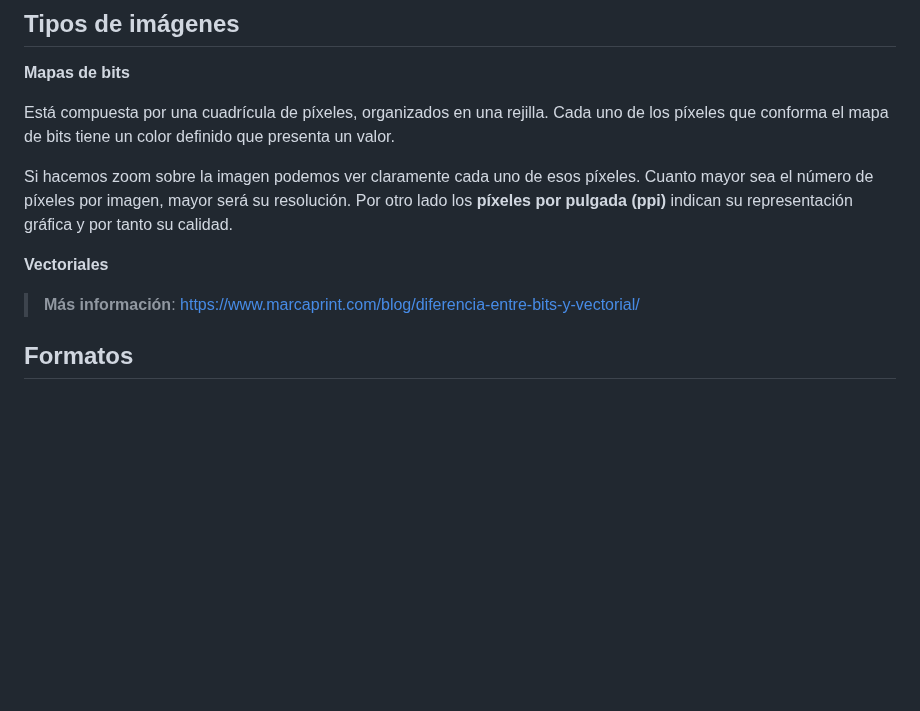
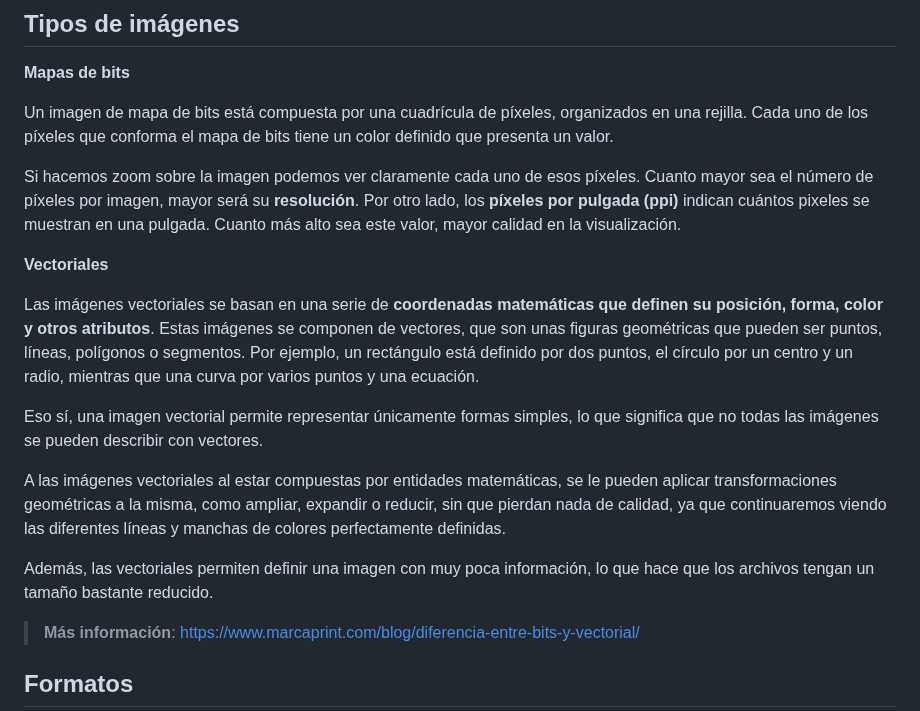
Before and after one commit to jamj2000/DIW, a Markdown page: Tema3/README.md, the part around the change. Drawn GitHub-style; blank space fills up the shorter version.

```diff
--- a/Tema3/README.md
+++ b/Tema3/README.md
@@ -30,13 +30,20 @@
 
 **Mapas de bits**
 
-Está compuesta por una cuadrícula de píxeles, organizados en una rejilla. Cada uno de los píxeles que conforma el mapa de bits tiene un color definido que presenta un valor.
+Un imagen de mapa de bits está compuesta por una cuadrícula de píxeles, organizados en una rejilla. Cada uno de los píxeles que conforma el mapa de bits tiene un color definido que presenta un valor.
 
-Si hacemos zoom sobre la imagen podemos ver claramente cada uno de esos píxeles. Cuanto mayor sea el número de píxeles por imagen, mayor será su resolución. Por otro lado los **píxeles por pulgada (ppi)** indican su representación gráfica y por tanto su calidad.
+Si hacemos zoom sobre la imagen podemos ver claramente cada uno de esos píxeles. Cuanto mayor sea el número de píxeles por imagen, mayor será su **resolución**. Por otro lado, los **píxeles por pulgada (ppi)** indican cuántos pixeles se muestran en una pulgada. Cuanto más alto sea este valor, mayor calidad en la visualización.
 
 
 **Vectoriales**
 
+Las imágenes vectoriales se basan en una serie de **coordenadas matemáticas que definen su posición, forma, color y otros atributos**. Estas imágenes se componen de vectores, que son unas figuras geométricas que pueden ser puntos, líneas, polígonos o segmentos. Por ejemplo, un rectángulo está definido por dos puntos, el círculo por un centro y un radio, mientras que una curva por varios puntos y una ecuación.
+
+Eso sí, una imagen vectorial permite representar únicamente formas simples, lo que significa que no todas las imágenes se pueden describir con vectores.
+
+A las imágenes vectoriales al estar compuestas por entidades matemáticas, se le pueden aplicar transformaciones geométricas a la misma, como ampliar, expandir o reducir, sin que pierdan nada de calidad, ya que continuaremos viendo las diferentes líneas y manchas de colores perfectamente definidas.
+
+Además, las vectoriales permiten definir una imagen con muy poca información, lo que hace que los archivos tengan un tamaño bastante reducido.
 
 > **Más información**: https://www.marcaprint.com/blog/diferencia-entre-bits-y-vectorial/
 
```
